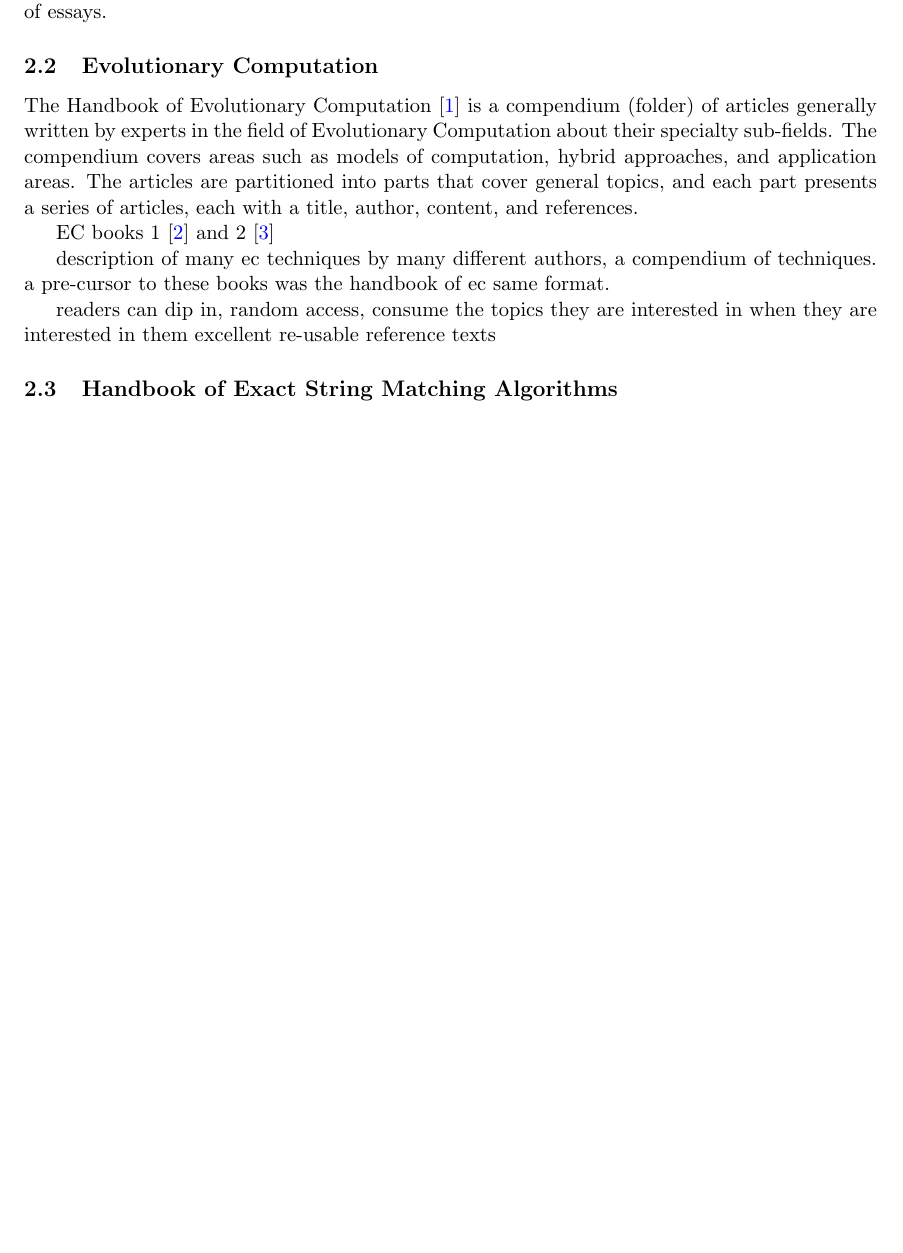
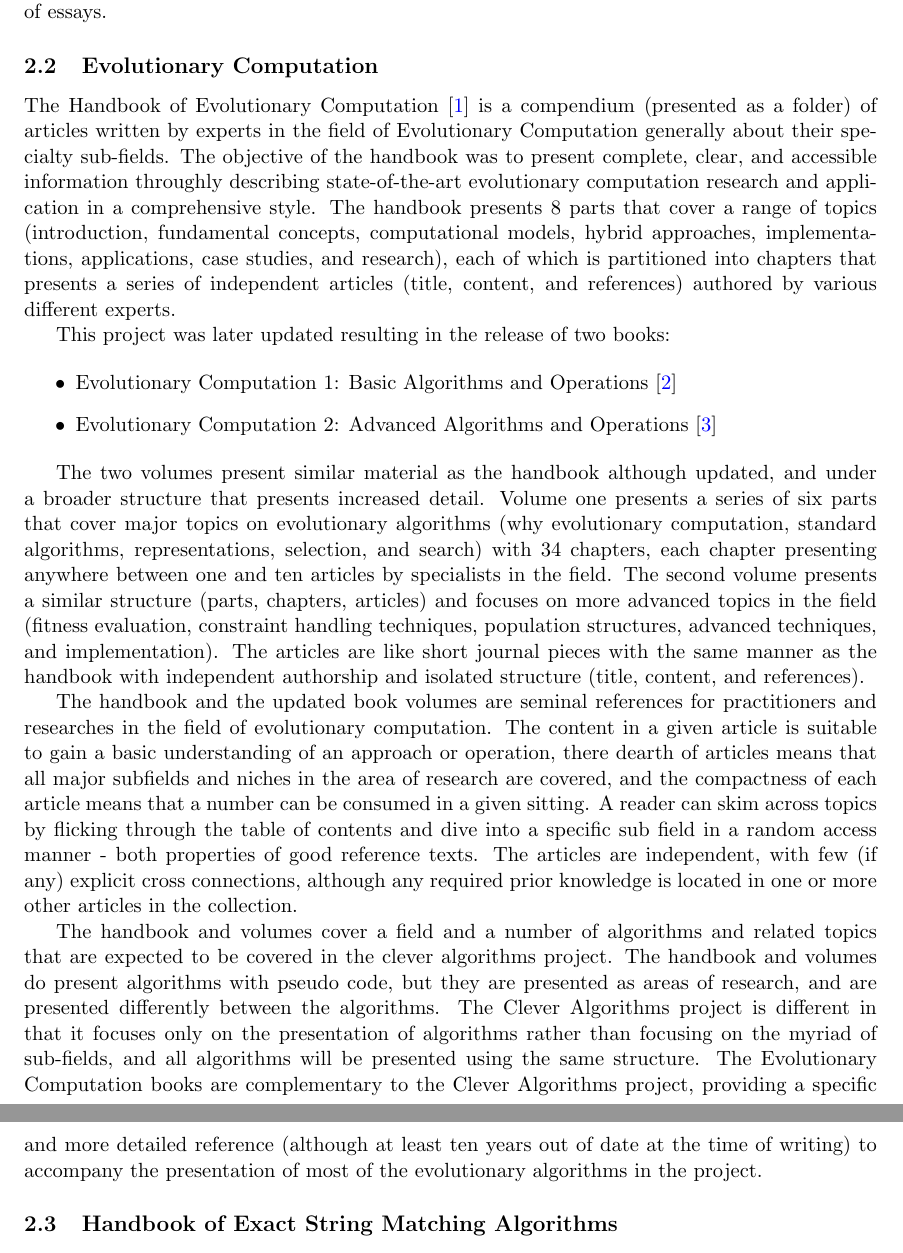
Before and after one commit to clever-algorithms/CleverAlgorithms, a LaTeX document (workspace/03-inspiring-works/techreport-20100110-1.tex): part of page 2 of 9 before the commit and two parts of pages 2 and 3 of 9 after it, the two joined at a grey line, cut so that both start at the same text, the shorter picture padded with empty space. Compiled offline with pdfLaTeX.

Commit message:
drafted ec

```diff
--- a/workspace/03-inspiring-works/techreport-20100110-1.tex
+++ b/workspace/03-inspiring-works/techreport-20100110-1.tex
@@ -62,16 +62,24 @@ Minsky's book was influential in the fields of Artificial Intelligence and Psych
 %  Evolutionary Computation
 %
 \subsection{Evolutionary Computation}
-The Handbook of Evolutionary Computation \cite{Baeck1997} is a compendium (folder) of articles generally written by experts in the field of Evolutionary Computation about their specialty sub-fields. The compendium covers areas such as models of computation, hybrid approaches, and application areas. The articles are partitioned into parts that cover general topics, and each part presents a series of articles, each with a title, author, content, and references.
+The Handbook of Evolutionary Computation \cite{Baeck1997} is a compendium (presented as a folder) of articles written by experts in the field of Evolutionary Computation generally about their specialty sub-fields. The objective of the handbook was to present complete, clear, and accessible information throughly describing state-of-the-art evolutionary computation research and application in a comprehensive style. The handbook presents 8 parts that cover a range of topics (introduction, fundamental concepts, computational models, hybrid approaches, implementations, applications, case studies, and research), each of which is partitioned into chapters that presents a series of independent articles (title, content, and references) authored by various different experts.
 
-EC books 1 \cite{Baeck2000} and 2 \cite{Baeck2000a}
+This project was later updated resulting in the release of two books:
 
-description of many ec techniques by many different authors, a compendium of techniques. a pre-cursor to these books was the handbook of ec  same format.
+\begin{itemize}
+	\item Evolutionary Computation 1: Basic Algorithms and Operations \cite{Baeck2000}
+	\item Evolutionary Computation 2: Advanced Algorithms and Operations \cite{Baeck2000a}
+\end{itemize}
+
+The two volumes present similar material as the handbook although updated, and under a broader structure that presents increased detail. Volume one presents a series of six parts that cover major topics on evolutionary algorithms (why evolutionary computation, standard algorithms, representations, selection, and search) with 34 chapters, each chapter presenting anywhere between one and ten articles by specialists in the field. The second volume presents a similar structure (parts, chapters, articles) and focuses on more advanced topics in the field (fitness evaluation, constraint handling techniques, population structures, advanced techniques, and implementation). The articles are like short journal pieces with the same manner as the handbook with independent authorship and isolated structure (title, content, and references).
 
 % what i like
-readers can dip in, random access, consume the topics they are interested in when they are interested in them
-excellent re-usable reference texts
+The handbook and the updated book volumes are seminal references for practitioners and researches in the field of evolutionary computation. The content in a given article is suitable to gain a basic understanding of an approach or operation, there dearth of articles means that all major subfields and niches in the area of research are covered, and the compactness of each article means that a number can be consumed in a given sitting.
+% random access
+A reader can skim across topics by flicking through the table of contents and dive into a specific sub field in a random access manner - both properties of good reference texts. The articles are independent, with few (if any) explicit cross connections, although any required prior knowledge is located in one or more other articles in the collection.
 
+% same field
+The handbook and volumes cover a field and a number of algorithms and related topics that are expected to be covered in the clever algorithms project. The handbook and volumes do present algorithms with pseudo code, but they are presented as areas of research, and are presented differently between the algorithms. The Clever Algorithms project is different in that it focuses only on the presentation of algorithms rather than focusing on the myriad of sub-fields, and all algorithms will be presented using the same structure. The Evolutionary Computation books are complementary to the Clever Algorithms project, providing a specific and more detailed reference (although at least ten years out of date at the time of writing) to accompany the presentation of most of the evolutionary algorithms in the project.
 
 %
 %  Handbook of Exact String Matching Algorithms
```
Also changed, not shown: workspace/03-inspiring-works/techreport-20100110-1.tex (9 more changed lines).
